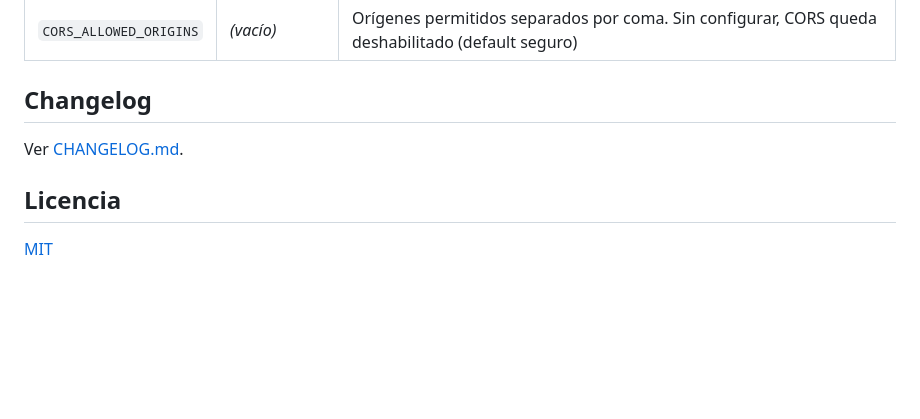
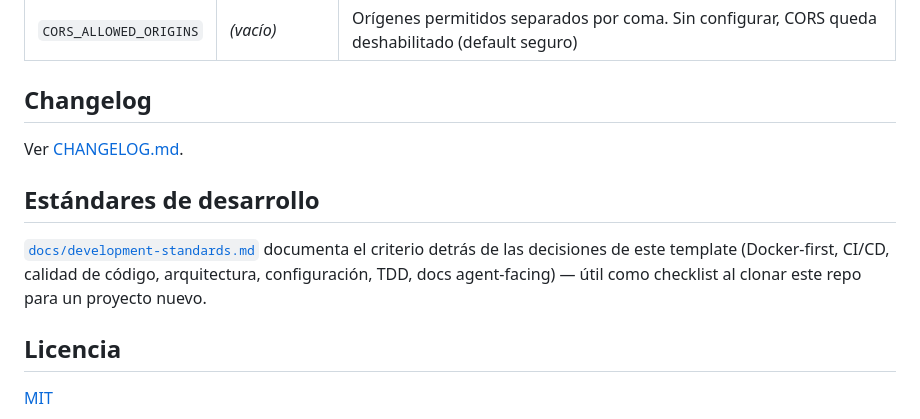
Before and after one commit to cuauhtemocbe/dockyard2sail-py, a Markdown page: README.md, the part around the change. GitHub-like rendering; blank space fills up the shorter version.

```diff
--- a/README.md
+++ b/README.md
@@ -95,6 +95,10 @@ cp .env.example .env
 
 Ver [CHANGELOG.md](./CHANGELOG.md).
 
+## Estándares de desarrollo
+
+[`docs/development-standards.md`](./docs/development-standards.md) documenta el criterio detrás de las decisiones de este template (Docker-first, CI/CD, calidad de código, arquitectura, configuración, TDD, docs agent-facing) — útil como checklist al clonar este repo para un proyecto nuevo.
+
 ## Licencia
 
 [MIT](./LICENSE)
```
Also changed, not shown: docs/development-standards.md (added, +218 -0 lines).
